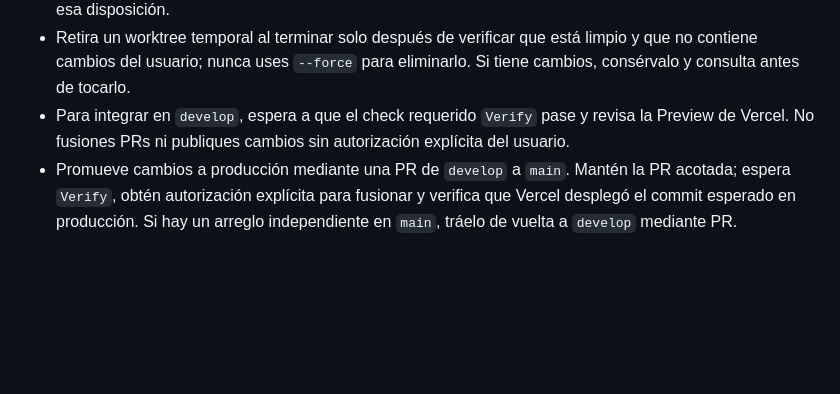
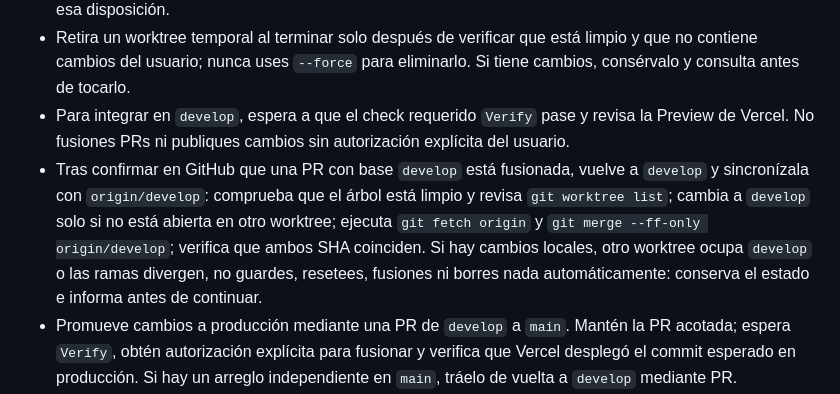
Before and after one commit to ralph1985/palomares-del-campo, a Markdown page: AGENTS.md, the part around the change. Drawn GitHub-style; blank space fills up the shorter version.

Commit message:
docs(agents): sync develop after merged PR

```diff
--- a/AGENTS.md
+++ b/AGENTS.md
@@ -118,6 +118,7 @@ La estructura puede evolucionar; comprobar los archivos existentes antes de desc
 - Antes de cambiar de rama, revisa `git status --short --branch` y `git worktree list`. Una rama solo puede estar abierta en un worktree a la vez: si ya está ocupada en otra ruta, no crees otro worktree ni muevas o borres el existente por iniciativa propia; informa de la ruta y pide autorización antes de cambiar esa disposición.
 - Retira un worktree temporal al terminar solo después de verificar que está limpio y que no contiene cambios del usuario; nunca uses `--force` para eliminarlo. Si tiene cambios, consérvalo y consulta antes de tocarlo.
 - Para integrar en `develop`, espera a que el check requerido `Verify` pase y revisa la Preview de Vercel. No fusiones PRs ni publiques cambios sin autorización explícita del usuario.
+- Tras confirmar en GitHub que una PR con base `develop` está fusionada, vuelve a `develop` y sincronízala con `origin/develop`: comprueba que el árbol está limpio y revisa `git worktree list`; cambia a `develop` solo si no está abierta en otro worktree; ejecuta `git fetch origin` y `git merge --ff-only origin/develop`; verifica que ambos SHA coinciden. Si hay cambios locales, otro worktree ocupa `develop` o las ramas divergen, no guardes, resetees, fusiones ni borres nada automáticamente: conserva el estado e informa antes de continuar.
 - Promueve cambios a producción mediante una PR de `develop` a `main`. Mantén la PR acotada; espera `Verify`, obtén autorización explícita para fusionar y verifica que Vercel desplegó el commit esperado en producción. Si hay un arreglo independiente en `main`, tráelo de vuelta a `develop` mediante PR.
 - Actualiza `CHANGELOG.md` en `Unreleased` con cambios relevantes para usuarios o para operar el proyecto. No cambies la versión de `package.json` en cada despliegue ni inventes versiones anteriores; crea etiquetas de versión solo para releases explícitos.
 - El procedimiento completo está en [`docs/development-workflow.md`](docs/development-workflow.md).
```
